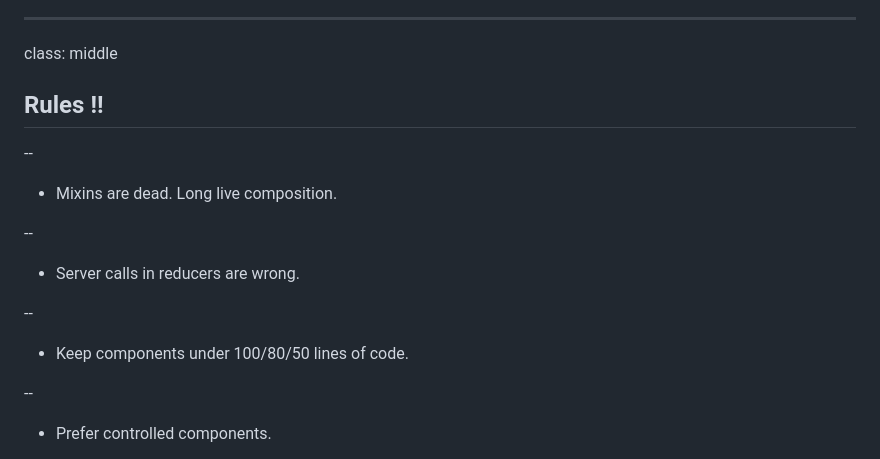
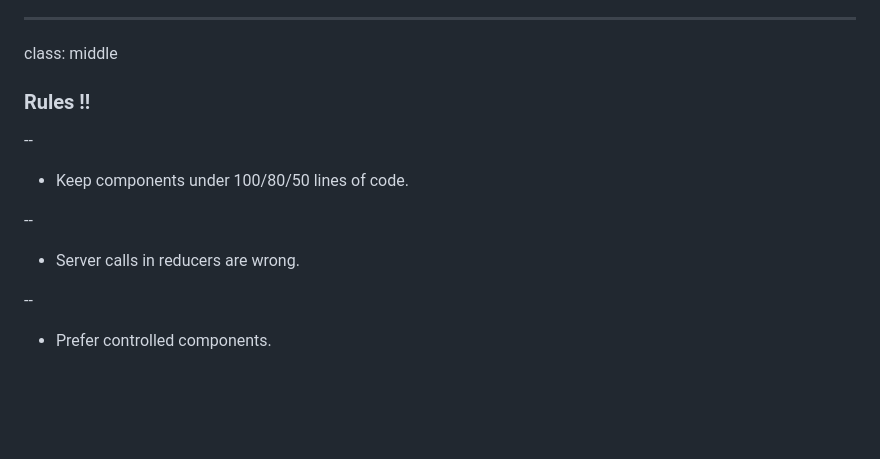
Before and after one commit to peterszerzo/talks, a Markdown page: 2018-02-take-your-framework-dancing/talk.md, the part around the change printed below. GitHub-like rendering; blank space fills up the shorter version.

```diff
--- a/2018-02-take-your-framework-dancing/talk.md
+++ b/2018-02-take-your-framework-dancing/talk.md
@@ -87,19 +87,15 @@ const tellTheTime = Component => {
 
 class: middle
 
-## Rules !!
+### Rules !!
 
 --
 
-* Mixins are dead. Long live composition.
+* Keep components under 100/80/50 lines of code.
 
 --
 
 * Server calls in reducers are wrong.
-
---
-
-* Keep components under 100/80/50 lines of code.
 
 --
 
```
Also changed, not shown: other parts of 2018-02-take-your-framework-dancing/talk.md (+28 -4 lines), 2018-02-take-your-framework-dancing/media/operational-ui.jpg (added), 2018-02-take-your-framework-dancing/media/process-flow.png (added), 1 other file.
